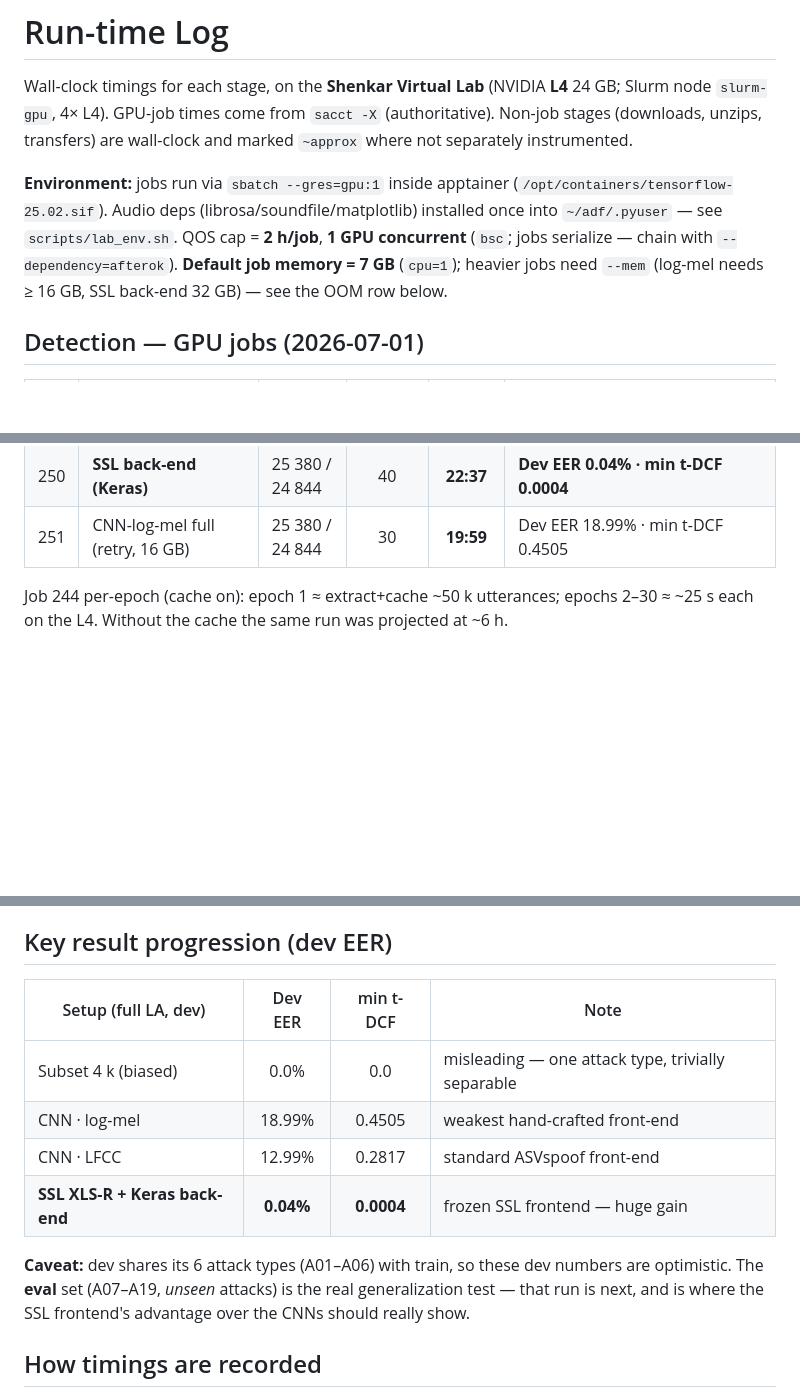
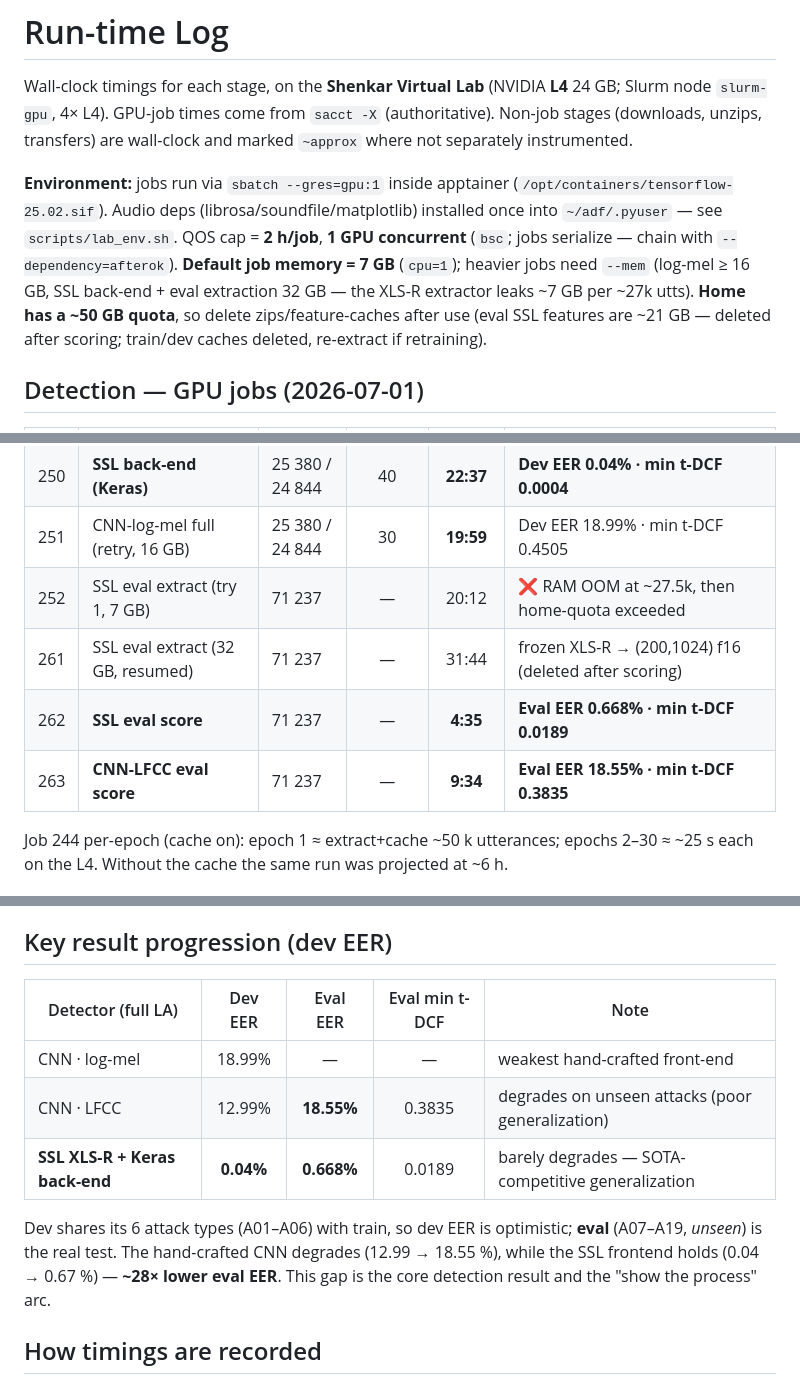
Before and after one commit to AlonRR/audio-deepfake-detection, a Markdown page: docs/runtimes.md, 3 parts joined by grey strips. Rendered like a GitHub page; blank space fills up the shorter version.

Commit message:
docs(runtimes): record eval-set generalization (SSL 0.67% vs CNN 18.55% EER)

```diff
--- a/docs/runtimes.md
+++ b/docs/runtimes.md
@@ -9,8 +9,10 @@ where not separately instrumented.
 (`/opt/containers/tensorflow-25.02.sif`). Audio deps (librosa/soundfile/matplotlib)
 installed once into `~/adf/.pyuser` — see `scripts/lab_env.sh`. QOS cap = **2 h/job**,
 **1 GPU concurrent** (`bsc`; jobs serialize — chain with `--dependency=afterok`).
-**Default job memory = 7 GB** (`cpu=1`); heavier jobs need `--mem` (log-mel needs
-≥ 16 GB, SSL back-end 32 GB) — see the OOM row below.
+**Default job memory = 7 GB** (`cpu=1`); heavier jobs need `--mem` (log-mel ≥ 16 GB,
+SSL back-end + eval extraction 32 GB — the XLS-R extractor leaks ~7 GB per ~27k utts).
+**Home has a ~50 GB quota**, so delete zips/feature-caches after use (eval SSL features
+are ~21 GB — deleted after scoring; train/dev caches deleted, re-extract if retraining).
 
 ## Detection — GPU jobs (2026-07-01)
 
@@ -29,6 +31,10 @@ installed once into `~/adf/.pyuser` — see `scripts/lab_env.sh`. QOS cap = **2
 | 249 | SSL XLS-R extract (dev) | 24 844 | — | **15:12** | 8.0 GB cache |
 | 250 | **SSL back-end (Keras)** | 25 380 / 24 844 | 40 | **22:37** | **Dev EER 0.04% · min t-DCF 0.0004** |
 | 251 | CNN-log-mel full (retry, 16 GB) | 25 380 / 24 844 | 30 | **19:59** | Dev EER 18.99% · min t-DCF 0.4505 |
+| 252 | SSL eval extract (try 1, 7 GB) | 71 237 | — | 20:12 | ❌ RAM OOM at ~27.5k, then home-quota exceeded |
+| 261 | SSL eval extract (32 GB, resumed) | 71 237 | — | 31:44 | frozen XLS-R → (200,1024) f16 (deleted after scoring) |
+| 262 | **SSL eval score** | 71 237 | — | **4:35** | **Eval EER 0.668% · min t-DCF 0.0189** |
+| 263 | **CNN-LFCC eval score** | 71 237 | — | **9:34** | **Eval EER 18.55% · min t-DCF 0.3835** |
 
 Job 244 per-epoch (cache on): epoch 1 ≈ extract+cache ~50 k utterances; epochs 2–30 ≈
 ~25 s each on the L4. Without the cache the same run was projected at ~6 h.
@@ -48,16 +54,16 @@ future large transfers will be timed explicitly.
 
 ## Key result progression (dev EER)
 
-| Setup (full LA, dev) | Dev EER | min t-DCF | Note |
-|-------|:-------:|:-------:|------|
-| Subset 4 k (biased) | 0.0% | 0.0 | misleading — one attack type, trivially separable |
-| CNN · log-mel | 18.99% | 0.4505 | weakest hand-crafted front-end |
-| CNN · LFCC | 12.99% | 0.2817 | standard ASVspoof front-end |
-| **SSL XLS-R + Keras back-end** | **0.04%** | **0.0004** | frozen SSL frontend — huge gain |
+| Detector (full LA) | Dev EER | Eval EER | Eval min t-DCF | Note |
+|-------|:-------:|:-------:|:-------:|------|
+| CNN · log-mel | 18.99% | — | — | weakest hand-crafted front-end |
+| CNN · LFCC | 12.99% | **18.55%** | 0.3835 | degrades on unseen attacks (poor generalization) |
+| **SSL XLS-R + Keras back-end** | **0.04%** | **0.668%** | 0.0189 | barely degrades — SOTA-competitive generalization |
 
-**Caveat:** dev shares its 6 attack types (A01–A06) with train, so these dev numbers are
-optimistic. The **eval** set (A07–A19, *unseen* attacks) is the real generalization test —
-that run is next, and is where the SSL frontend's advantage over the CNNs should really show.
+Dev shares its 6 attack types (A01–A06) with train, so dev EER is optimistic; **eval**
+(A07–A19, *unseen*) is the real test. The hand-crafted CNN degrades (12.99 → 18.55 %),
+while the SSL frontend holds (0.04 → 0.67 %) — **~28× lower eval EER**. This gap is the
+core detection result and the "show the process" arc.
 
 ## How timings are recorded
 - **GPU jobs:** pull with `sacct -X -j <id> --format=JobName,Elapsed,State,Start,End`
```
